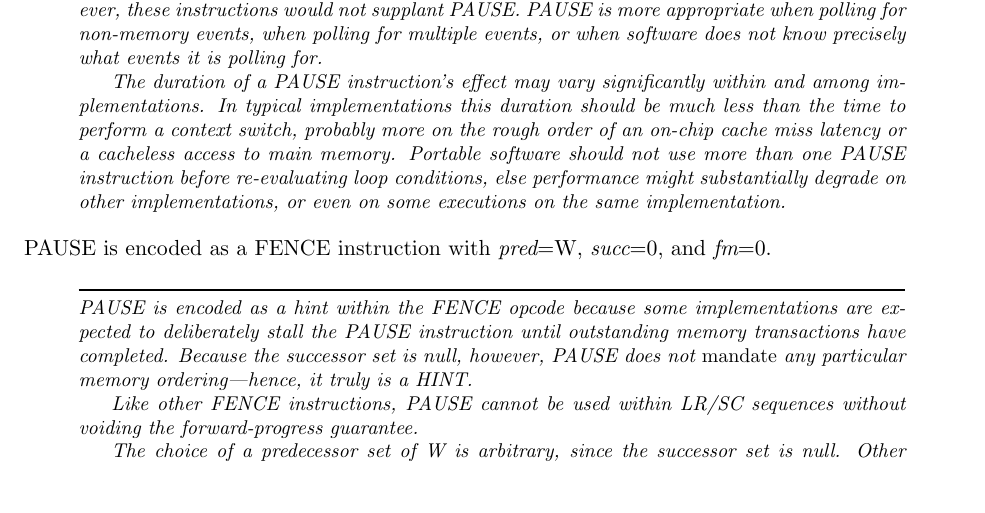
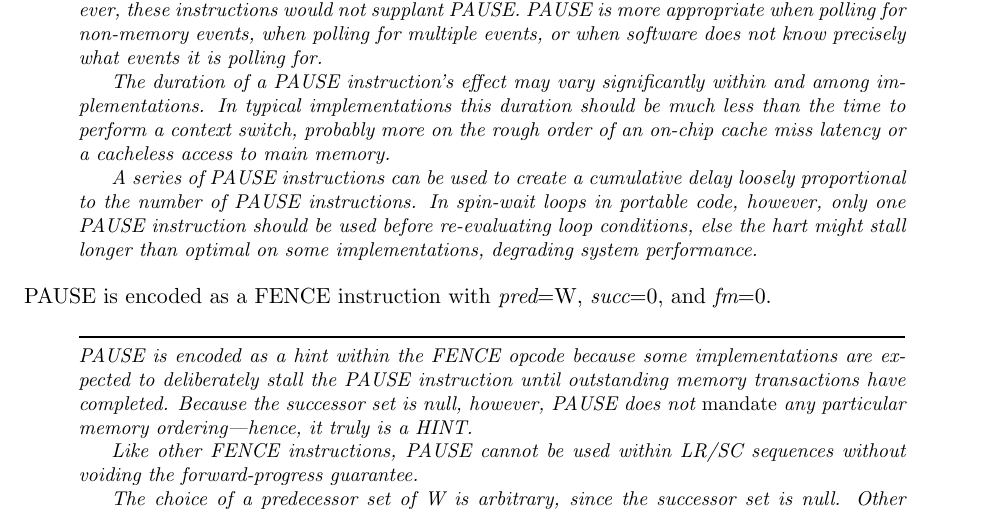
Before and after one commit to riscv/riscv-isa-manual, a LaTeX thesis (src/riscv-spec.tex, which reads src/zihintpause.tex): part of page 51 of 234, cut so that both start at the same text. Compiled offline with pdfLaTeX.

Commit message:
Improve non-normative text re: multiple PAUSEs

```diff
--- a/src/zihintpause.tex
+++ b/src/zihintpause.tex
@@ -23,9 +23,12 @@ polling for.
 The duration of a PAUSE instruction's effect may vary significantly within and
 among implementations.
 In typical implementations this duration should be much less than the time to perform a context switch, probably more on the rough order of an on-chip cache miss latency or a cacheless access to main memory.
-Portable software should not use more than one PAUSE instruction before
-re-evaluating loop conditions, else performance might substantially degrade on
-other implementations, or even on some executions on the same implementation.
+
+A series of PAUSE instructions can be used to create a cumulative delay loosely
+proportional to the number of PAUSE instructions.
+In spin-wait loops in portable code, however, only one PAUSE instruction should
+be used before re-evaluating loop conditions, else the hart might stall longer
+than optimal on some implementations, degrading system performance.
 \end{commentary}
 
 PAUSE is encoded as a FENCE instruction with {\em pred}=W, {\em succ}=0,
```
